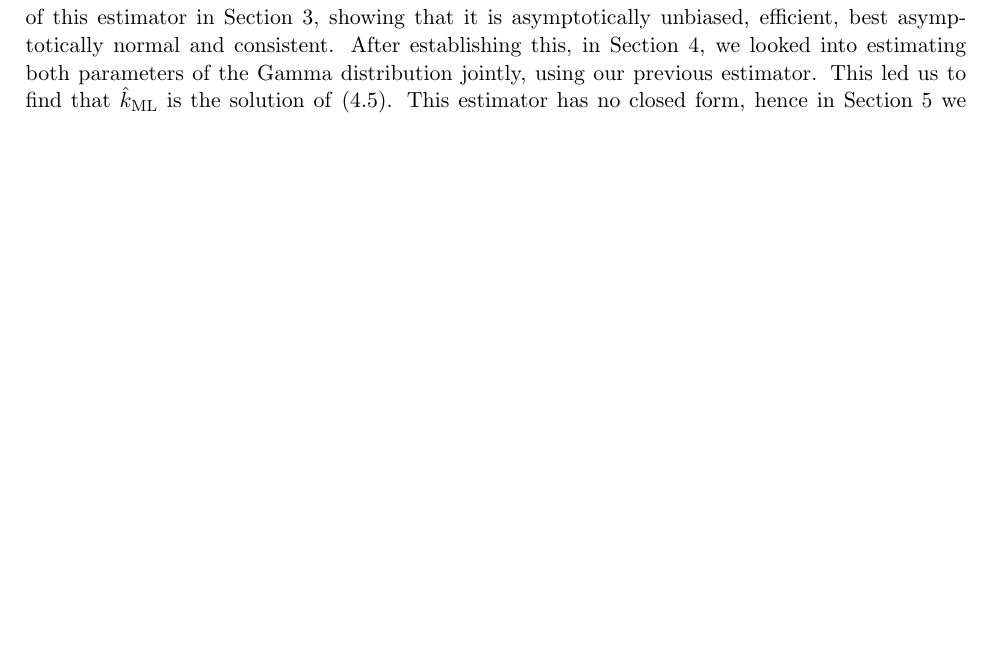
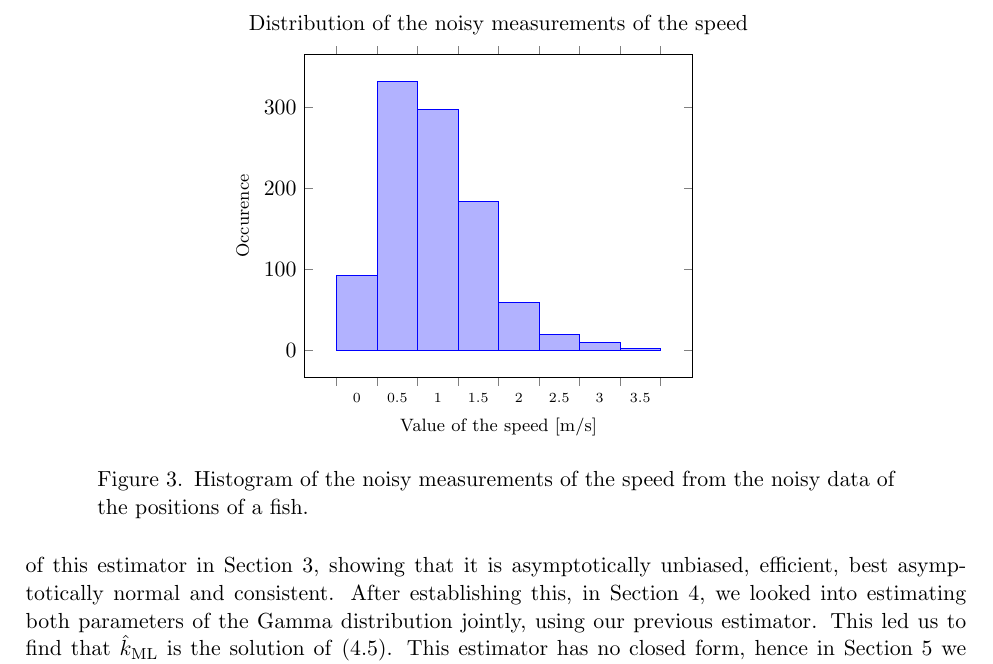
Before and after one commit to Peiffap/linma1731-project, a LaTeX document (report/report-linma1731-project.tex, which reads report/img/speed.tex): part of page 8 of 12, cut at the place of the change, the shorter picture padded with empty space. Compiled offline with pdfLaTeX.

Commit message:
add speed diagram

```diff
--- /dev/null
+++ b/report/img/speed.tex
@@ -0,0 +1,19 @@
+\begin{tikzpicture}
+\begin{axis}[ybar interval, title={Distribution of the noisy measurements of the speed}, xlabel={\footnotesize Value of the speed [m/s]}, ylabel={\footnotesize Occurence}, xmajorgrids={false}, xticklabel style={font={\tiny}}, area style,]
+    \addplot
+        table[row sep={\\}]
+        {
+            \\
+            0.0  93.0  \\
+            0.5  332.0  \\
+            1.0  298.0  \\
+            1.5  184.0  \\
+            2.0  59.0  \\
+            2.5  20.0  \\
+            3.0  10.0  \\
+            3.5  3.0  \\
+            4.0  0.0  \\
+        }
+        ;
+\end{axis}
+\end{tikzpicture}
--- a/report/report-linma1731-project.tex
+++ b/report/report-linma1731-project.tex
@@ -452,6 +452,13 @@ Recall that the speed of the fished follows a Gamma distribution (\( V_i \sim \G
 \end{align}
 With $t_s$ being the the sampling period, and $\textbf{n}_p \sim \mathcal{N}(0, \sigma_{obs})$ a white noise. As said before, using the function computed and explained earlier in the document, we can get approximations of the two parameters of the Gamma distribution of the speed, \((\hat{k}, \hat{s})\).
 
+\begin{figure}[!htbp]
+	\centering
+	\scalebox{1.}{\input{img/speed.tex}}
+	\caption{Histogram of the noisy measurements of the speed from the noisy data of the positions of a fish.}
+	\label{fig:speed}
+\end{figure}
+
 \section{Conclusion}
 In Section~\ref{sec:s_est}, we looked at maximum likelihood estimation for the scale parameter of a Gamma distribution, \(s\).
 We found the result to be \(\hat{s}_{\textnormal{ML}} = \frac{\widebar{V}}{k}\) in \eqref{eq:mlestimator}.
```
Also changed, not shown: src/part2/speed.tex (added, +19 -0 lines), report/report-linma1731-project.pdf, 2 other files.
